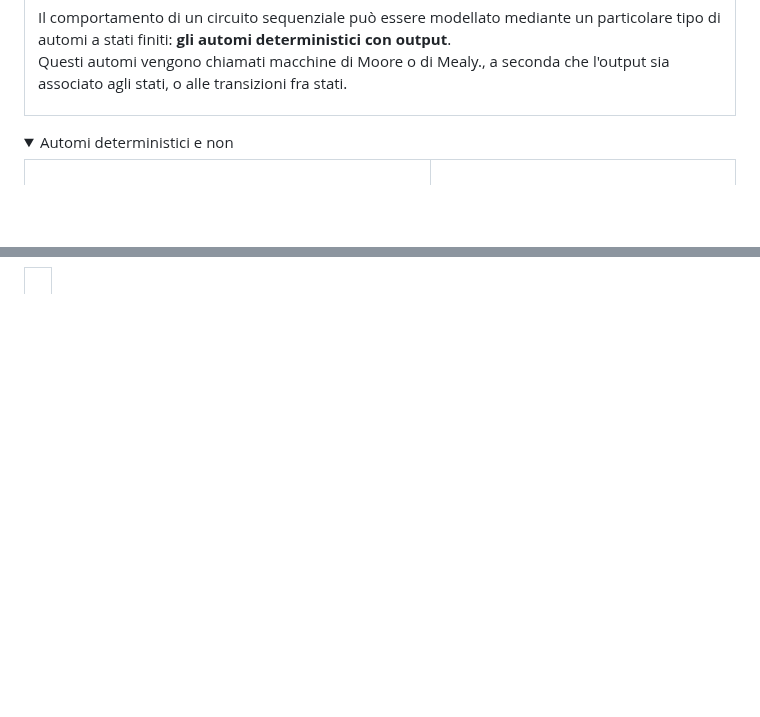
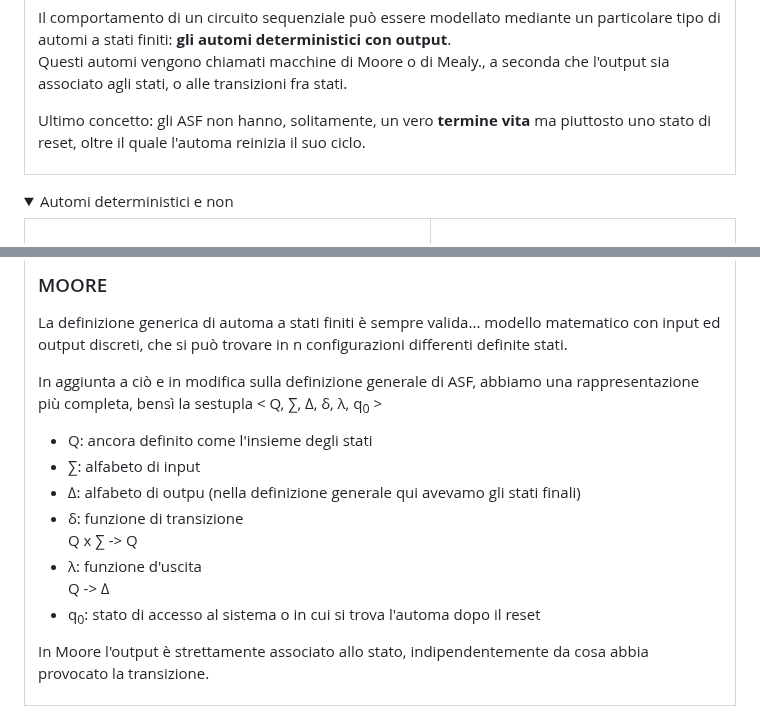
Before and after one commit to EliaSalerno/TPS_TERZA_APPUNTI, a Markdown page: README.md, 2 parts joined by grey strips. Rendered like a GitHub page; folded sections open; blank space fills up the shorter version.

Commit message:
Master: update readme

```diff
--- a/README.md
+++ b/README.md
@@ -463,6 +463,7 @@ Buon lavoro.
       <td><p>Il comportamento di un ASF può essere rappresentato mediante un grafo, in cui gli archi rappresentano le transizioni fra stati, i nodi, denotati da cerchi, rappresentano gli stati. Gli stati finali sono evidenziati da cerchi doppi.<br>
       I simboli sugli archi sono gli input del sistema, ed appartengono all'alfabeto Σ.</p>
       <p>Il comportamento di un circuito sequenziale può essere modellato mediante un particolare tipo di automi a stati finiti: <b>gli automi deterministici con output</b>.<br> Questi automi vengono chiamati macchine di Moore o di Mealy., a seconda che l'output sia associato agli stati, o alle transizioni fra stati.</p>
+      <P>Ultimo concetto: gli ASF non hanno, solitamente, un vero <b>termine vita</b> ma piuttosto uno stato di reset, oltre il quale l'automa reinizia il suo ciclo.</P>
       </td>
     </tr>
   </table>
@@ -488,7 +489,22 @@ Buon lavoro.
   <table>
     <tr>
       <td>
-        <p></p>
+        <h3>MOORE</h3>
+        <p>La definizione generica di automa a stati finiti è sempre valida... modello matematico con input ed output discreti, che si può trovare in n configurazioni differenti definite stati.</p>
+        <p>In aggiunta a ciò e in modifica sulla definizione generale di ASF, abbiamo una rappresentazione più completa, bensì la sestupla < Q, ∑, ∆, δ, λ, q<sub>0</sub> ></p>
+        <ul>
+          <li>Q: ancora definito come l'insieme degli stati</li>
+          <li>∑: alfabeto di input</li>
+          <li>∆: alfabeto di outpu (nella definizione generale qui avevamo gli stati finali)</li>
+          <li>δ: funzione di transizione<br>
+              Q x ∑ -> Q
+          </li>
+          <li>λ: funzione d'uscita<br>
+              Q -> ∆
+          </li>
+          <li>q<sub>0</sub>: stato di accesso al sistema o in cui si trova l'automa dopo il reset</li>
+        </ul>
+        <p>In Moore l'output è strettamente associato allo stato, indipendentemente da cosa abbia provocato la transizione.</p>
       </td>
     </tr>
   </table>
```
Also changed, not shown: other parts of README.md (+4 -2 lines).
